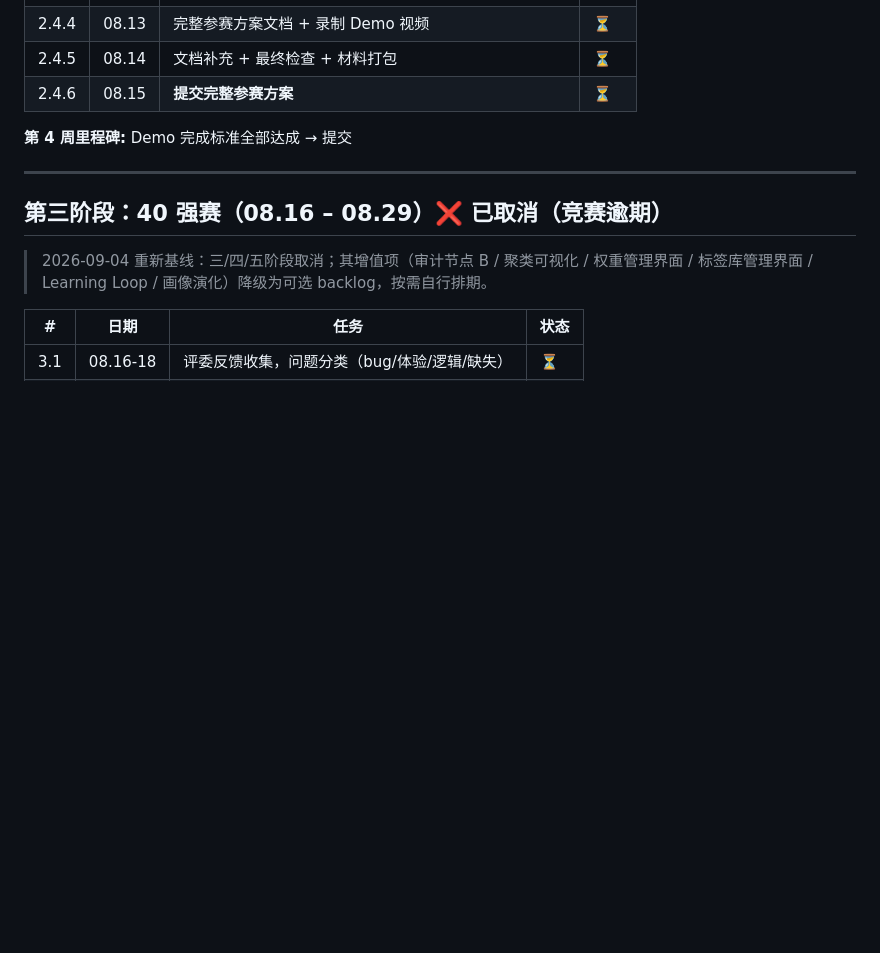
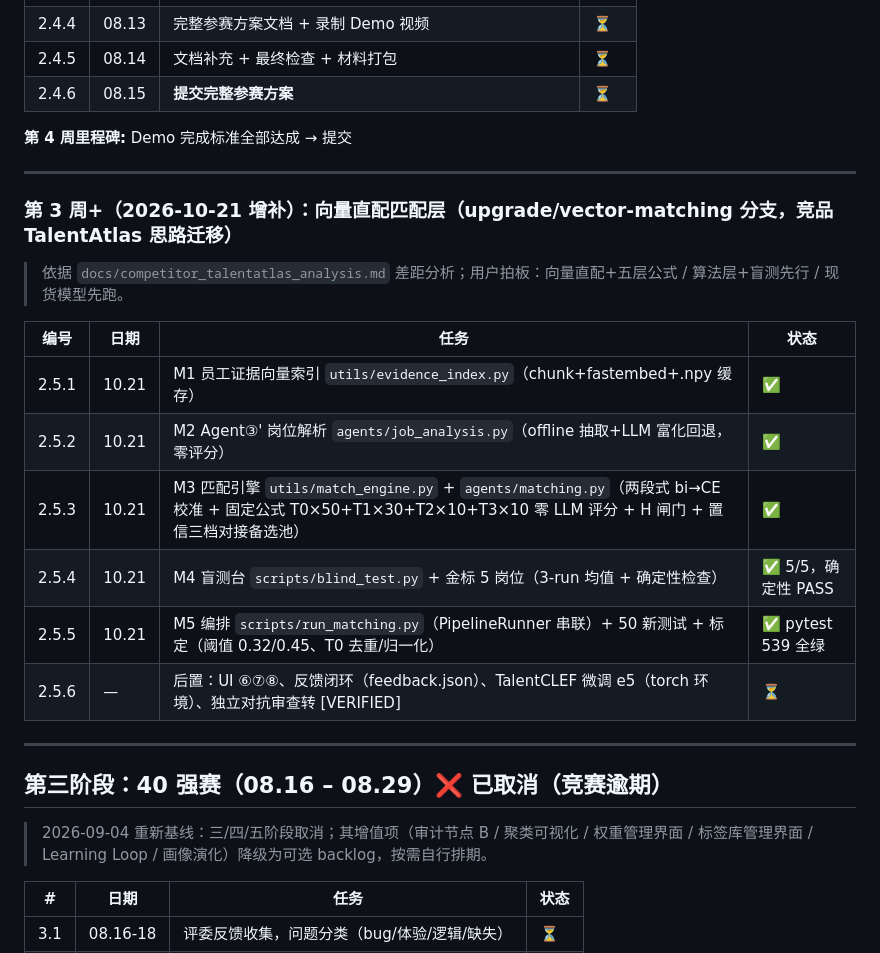
Before and after one commit to dreamrain314/talent-compass, a Markdown page: docs/task-plan.md, the part around one of its changes. Rendered like a GitHub page; blank space fills up the shorter version.

Commit message:
docs: 向量直配升级入库（change-log AWAITING_VERIFY + task-plan 2.2.9/2.5.x）

```diff
--- a/docs/task-plan.md
+++ b/docs/task-plan.md
@@ -117,6 +118,22 @@
 | 2.4.6 | 08.15 | **提交完整参赛方案** | ⏳ |
 
 **第 4 周里程碑:** Demo 完成标准全部达成 → 提交
+
+---
+
+
+### 第 3 周+（2026-10-21 增补）：向量直配匹配层（upgrade/vector-matching 分支，竞品 TalentAtlas 思路迁移）
+
+> 依据 `docs/competitor_talentatlas_analysis.md` 差距分析；用户拍板：向量直配+五层公式 / 算法层+盲测先行 / 现货模型先跑。
+
+| 编号 | 日期 | 任务 | 状态 |
+|------|------|------|------|
+| 2.5.1 | 10.21 | M1 员工证据向量索引 `utils/evidence_index.py`（chunk+fastembed+.npy 缓存） | ✅ |
+| 2.5.2 | 10.21 | M2 Agent③' 岗位解析 `agents/job_analysis.py`（offline 抽取+LLM 富化回退，零评分） | ✅ |
+| 2.5.3 | 10.21 | M3 匹配引擎 `utils/match_engine.py` + `agents/matching.py`（两段式 bi→CE 校准 + 固定公式 T0×50+T1×30+T2×10+T3×10 零 LLM 评分 + H 闸门 + 置信三档对接备选池） | ✅ |
+| 2.5.4 | 10.21 | M4 盲测台 `scripts/blind_test.py` + 金标 5 岗位（3-run 均值 + 确定性检查） | ✅ 5/5，确定性 PASS |
+| 2.5.5 | 10.21 | M5 编排 `scripts/run_matching.py`（PipelineRunner 串联）+ 50 新测试 + 标定（阈值 0.32/0.45、T0 去重/归一化） | ✅ pytest 539 全绿 |
+| 2.5.6 | — | 后置：UI ⑥⑦⑧、反馈闭环（feedback.json）、TalentCLEF 微调 e5（torch 环境）、独立对抗审查转 [VERIFIED] | ⏳ |
 
 ---
 
```
Also changed, not shown: other parts of docs/task-plan.md (+1 -0 lines), docs/change-log.md (+43 -0 lines).
